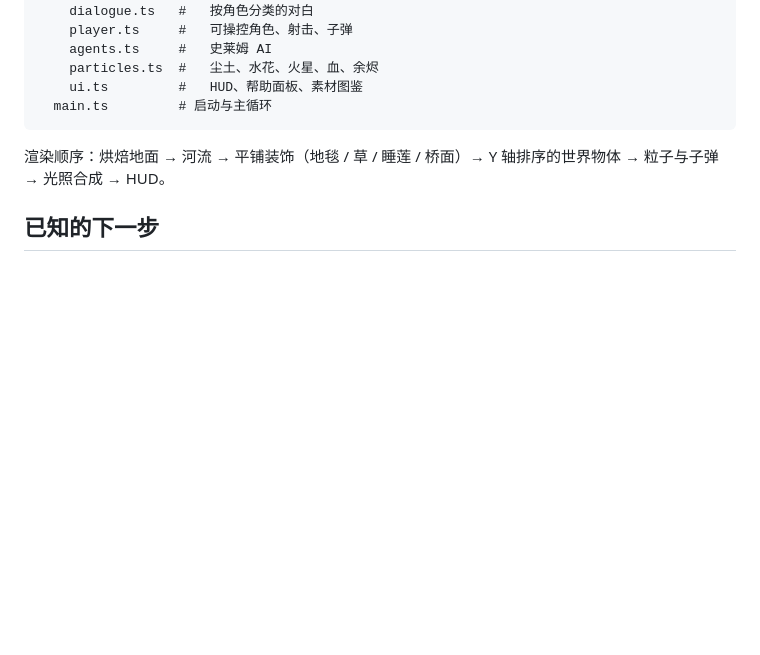
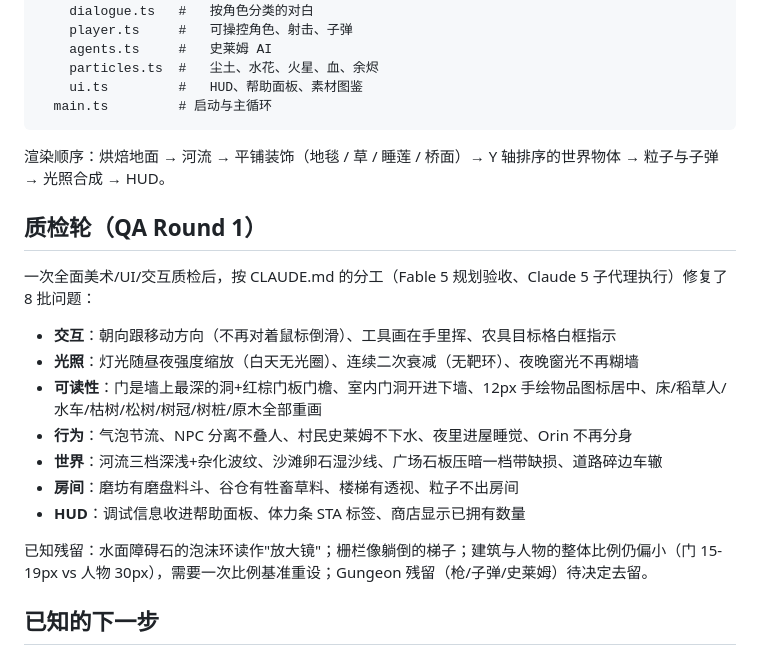
Before and after one commit to ssochi/pixel-game-template, a Markdown page: README.md, the part around the change. Rendered like a GitHub page; blank space fills up the shorter version.

Commit message:
Document the QA round in the README
Co-Authored-By: Claude Fable 5 <noreply@anthropic.com>
Claude-Session: https://claude.ai/code/session_0155NhtunnQKPKbKLvBQTbWT

```diff
--- a/README.md
+++ b/README.md
@@ -228,6 +228,20 @@ src/
 
 渲染顺序：烘焙地面 → 河流 → 平铺装饰（地毯 / 草 / 睡莲 / 桥面）→ Y 轴排序的世界物体 → 粒子与子弹 → 光照合成 → HUD。
 
+## 质检轮（QA Round 1）
+
+一次全面美术/UI/交互质检后，按 CLAUDE.md 的分工（Fable 5 规划验收、Claude 5 子代理执行）修复了 8 批问题：
+
+- **交互**：朝向跟移动方向（不再对着鼠标倒滑）、工具画在手里挥、农具目标格白框指示
+- **光照**：灯光随昼夜强度缩放（白天无光圈）、连续二次衰减（无靶环）、夜晚窗光不再糊墙
+- **可读性**：门是墙上最深的洞+红棕门板门檐、室内门洞开进下墙、12px 手绘物品图标居中、床/稻草人/水车/枯树/松树/树冠/树桩/原木全部重画
+- **行为**：气泡节流、NPC 分离不叠人、村民史莱姆不下水、夜里进屋睡觉、Orin 不再分身
+- **世界**：河流三档深浅+杂化波纹、沙滩卵石湿沙线、广场石板压暗一档带缺损、道路碎边车辙
+- **房间**：磨坊有磨盘料斗、谷仓有牲畜草料、楼梯有透视、粒子不出房间
+- **HUD**：调试信息收进帮助面板、体力条 STA 标签、商店显示已拥有数量
+
+已知残留：水面障碍石的泡沫环读作"放大镜"；栅栏像躺倒的梯子；建筑与人物的整体比例仍偏小（门 15-19px vs 人物 30px），需要一次比例基准重设；Gungeon 残留（枪/子弹/史莱姆）待决定去留。
+
 ## 已知的下一步
 
 - 节日与季节（好感度、送礼、商店、任务链、钓鱼已经做完）
```
